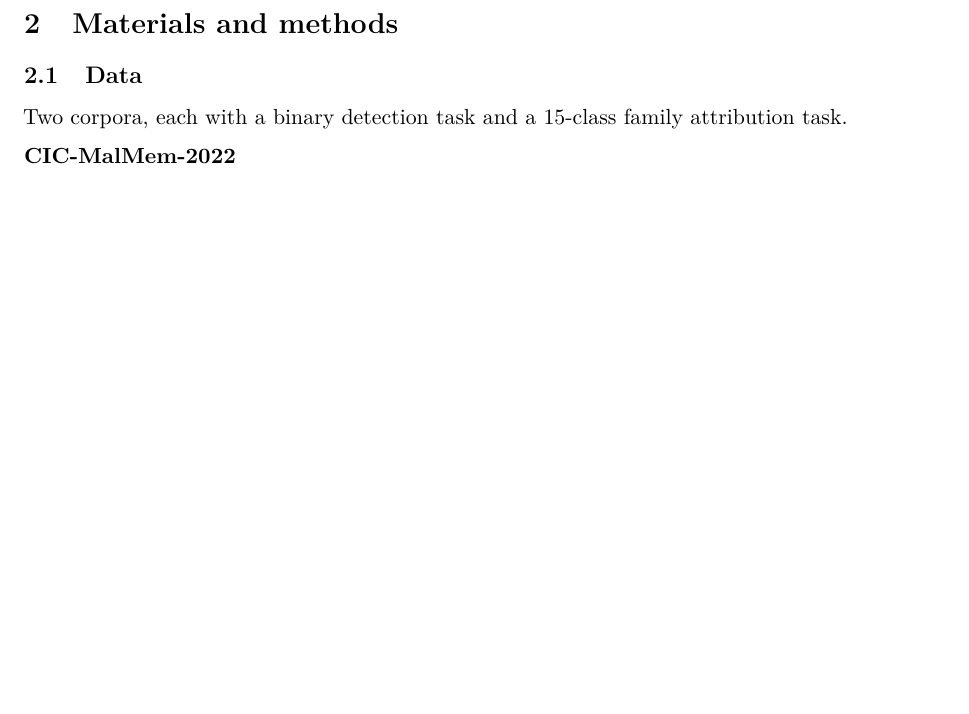
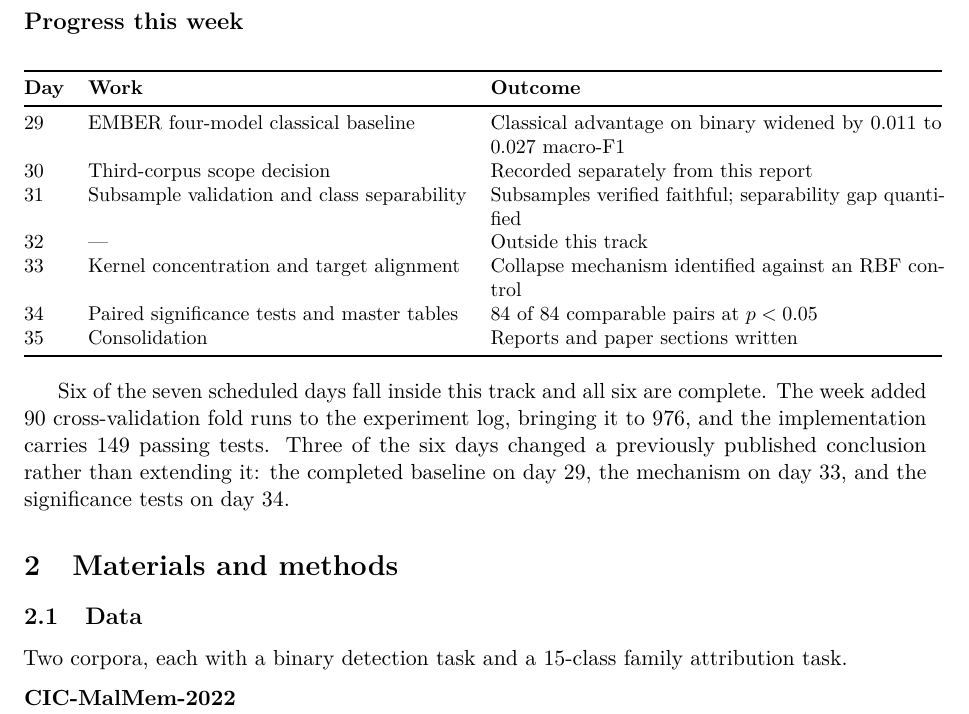
Before and after one commit to QIntern26-07/QTaggerPlus, a LaTeX paper (docs/paper/qsvm_week5_report.tex): part of page 2 of 7 before the commit and part of page 2 of 8 after it, cut at the place of the change, the shorter picture padded with empty space. Compiled offline with pdfLaTeX.

Commit message:
docs(paper): add a week progress summary to the Week 5 report
A seven row table after the Introduction, giving the outcome of each
scheduled day, plus three sentences of totals. The report is otherwise
organised by result rather than by day, so an instructor tracking the plan
had no place to check progress against it.

The summary reports outcomes only. Day 30 appears as a scope decision
recorded separately and day 32 as outside this track, without importing
the absent scope itself, which stays in NOTES_open_items.md. Verified zero
mentions of it survive in the built PDF.

7 to 8 pages.

```diff
--- a/docs/paper/qsvm_week5_report.tex
+++ b/docs/paper/qsvm_week5_report.tex
@@ -97,6 +97,39 @@ This report addresses all four. Its central contribution is a diagnosis: by
 building a classical RBF kernel on the identical feature matrix, we separate the
 hypothesis that CIC's features are hard from the hypothesis that the fidelity
 kernel fails on them, and find for the latter.
+
+\subsection*{Progress this week}
+
+\begin{center}
+\small
+\begin{tabular}{@{}llp{0.50\textwidth}@{}}
+\toprule
+\textbf{Day} & \textbf{Work} & \textbf{Outcome} \\
+\midrule
+29 & EMBER four-model classical baseline
+   & Classical advantage on binary widened by $0.011$ to $0.027$ macro-F1 \\
+30 & Third-corpus scope decision
+   & Recorded separately from this report \\
+31 & Subsample validation and class separability
+   & Subsamples verified faithful; separability gap quantified \\
+32 & ---
+   & Outside this track \\
+33 & Kernel concentration and target alignment
+   & Collapse mechanism identified against an RBF control \\
+34 & Paired significance tests and master tables
+   & 84 of 84 comparable pairs at $p<0.05$ \\
+35 & Consolidation
+   & Reports and paper sections written \\
+\bottomrule
+\end{tabular}
+\end{center}
+
+Six of the seven scheduled days fall inside this track and all six are complete.
+The week added 90 cross-validation fold runs to the experiment log, bringing it
+to 976, and the implementation carries 149 passing tests. Three of the six days
+changed a previously published conclusion rather than extending it: the
+completed baseline on day 29, the mechanism on day 33, and the significance
+tests on day 34.
 
 \section{Materials and methods}
 \label{sec:methods}
```
Also changed, not shown: docs/paper/qsvm_week5_report.pdf.
